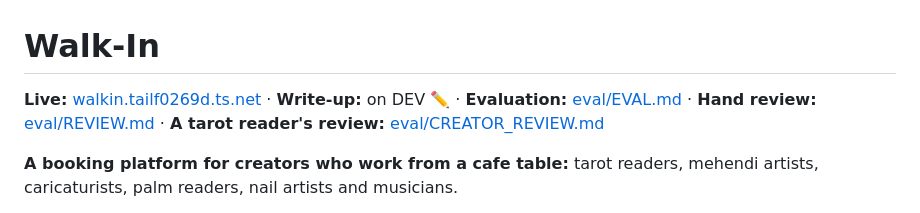
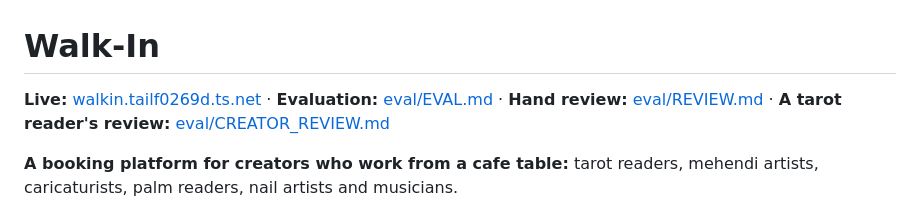
Before and after one commit to sumanthemberi-bit/Walk-In-booking-platform-for-cafe-creators-Gemma-4-TabPFN-, a Markdown page: README.md, the part around one of its changes. Drawn GitHub-style.

Commit message:
Update README to remove 'Write-up' and change images
Removed the mention of 'Write-up' and updated images in the README.

```diff
--- a/README.md
+++ b/README.md
@@ -1,6 +1,6 @@
 # Walk-In
 
-**Live:** [walkin.tailf0269d.ts.net](https://walkin.tailf0269d.ts.net) · **Write-up:** on DEV ✏️ · **Evaluation:** [eval/EVAL.md](eval/EVAL.md) · **Hand review:** [eval/REVIEW.md](eval/REVIEW.md) · **A tarot reader's review:** [eval/CREATOR_REVIEW.md](eval/CREATOR_REVIEW.md)
+**Live:** [walkin.tailf0269d.ts.net](https://walkin.tailf0269d.ts.net) ·  **Evaluation:** [eval/EVAL.md](eval/EVAL.md) · **Hand review:** [eval/REVIEW.md](eval/REVIEW.md) · **A tarot reader's review:** [eval/CREATOR_REVIEW.md](eval/CREATOR_REVIEW.md)
 
 **A booking platform for creators who work from a cafe table:** tarot readers, mehendi artists,
 caricaturists, palm readers, nail artists and musicians.
```
Also changed, not shown: other parts of README.md (+2 -5 lines).
